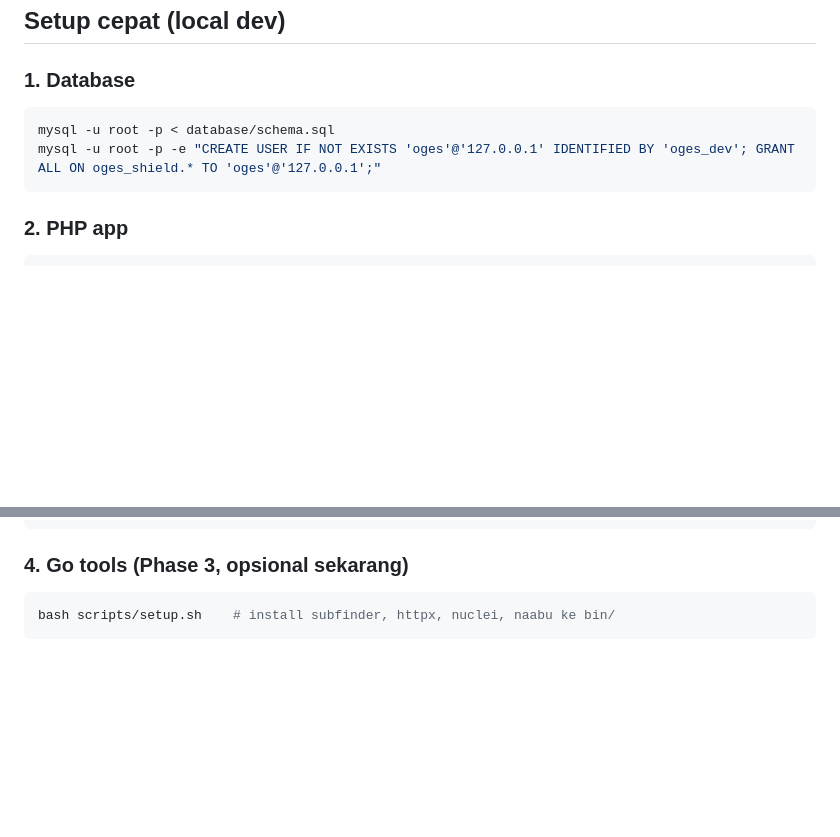
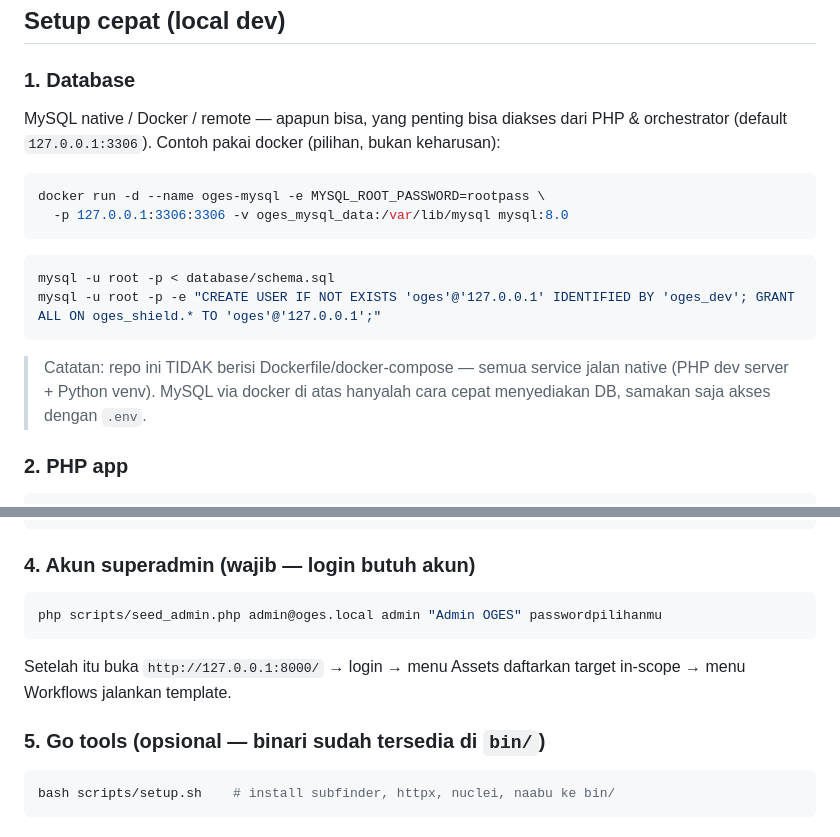
Before and after one commit to phenomu/OGES-SHIELD, a Markdown page: README.md, 2 parts joined by grey strips. Drawn GitHub-style; blank space fills up the shorter version.

Commit message:
docs(readme): setup teman/juri — MySQL via docker opsional + step seed_admin
- Clarify: repo TIDAK berisi Dockerfile/compose — semua service native.
  Docker hanya cara cepat sediakan MySQL (opsional).
- Step 4 baru: php scripts/seed_admin.php (login butuh akun superadmin —
  sebelumnya tersangkut di sini saat orang baru clone)
- Renumber step Go tools

````diff
--- a/README.md
+++ b/README.md
@@ -20,10 +20,23 @@ berikutnya — sampai workflow selesai dan menghasilkan `report.pdf`.
 
 ### 1. Database
 
+MySQL native / Docker / remote — apapun bisa, yang penting bisa diakses
+dari PHP & orchestrator (default `127.0.0.1:3306`). Contoh pakai docker
+(pilihan, bukan keharusan):
+
+```bash
+docker run -d --name oges-mysql -e MYSQL_ROOT_PASSWORD=rootpass \
+  -p 127.0.0.1:3306:3306 -v oges_mysql_data:/var/lib/mysql mysql:8.0
+```
+
 ```bash
 mysql -u root -p < database/schema.sql
 mysql -u root -p -e "CREATE USER IF NOT EXISTS 'oges'@'127.0.0.1' IDENTIFIED BY 'oges_dev'; GRANT ALL ON oges_shield.* TO 'oges'@'127.0.0.1';"
 ```
+
+> Catatan: repo ini TIDAK berisi Dockerfile/docker-compose — semua service
+> jalan native (PHP dev server + Python venv). MySQL via docker di atas
+> hanyalah cara cepat menyediakan DB, samakan saja akses dengan `.env`.
 
 ### 2. PHP app
 
@@ -44,7 +57,16 @@ cp .env.example .env              # edit: DB + AI_ROUTER_API_KEY (key 9router-mu
 # check: curl http://127.0.0.1:8100/health  → 200 {"status":"ok"}
 ```
 
-### 4. Go tools (Phase 3, opsional sekarang)
+### 4. Akun superadmin (wajib — login butuh akun)
+
+```bash
+php scripts/seed_admin.php admin@oges.local admin "Admin OGES" passwordpilihanmu
+```
+
+Setelah itu buka `http://127.0.0.1:8000/` → login → menu Assets daftarkan
+target in-scope → menu Workflows jalankan template.
+
+### 5. Go tools (opsional — binari sudah tersedia di `bin/`)
 
 ```bash
 bash scripts/setup.sh    # install subfinder, httpx, nuclei, naabu ke bin/
````
